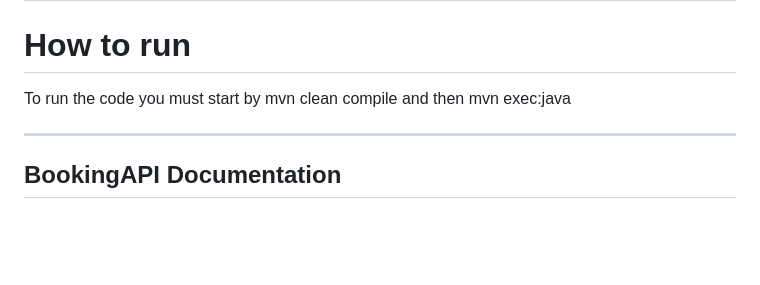
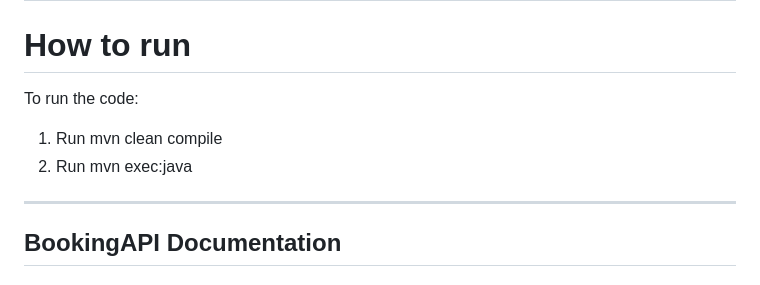
Before and after one commit to Sabbalingurinn/FlightBooking, a Markdown page: README.md, the part around the change. Rendered like a GitHub page; blank space fills up the shorter version.

```diff
--- a/README.md
+++ b/README.md
@@ -14,7 +14,9 @@ The APIs are split into FlightAPI and BookingAPI, but run as one service (Contro
 
 # How to run
 
-To run the code you must start by mvn clean compile and then mvn exec:java
+To run the code:
+1. Run mvn clean compile
+2. Run mvn exec:java
 
 ---
 ## BookingAPI Documentation
```
